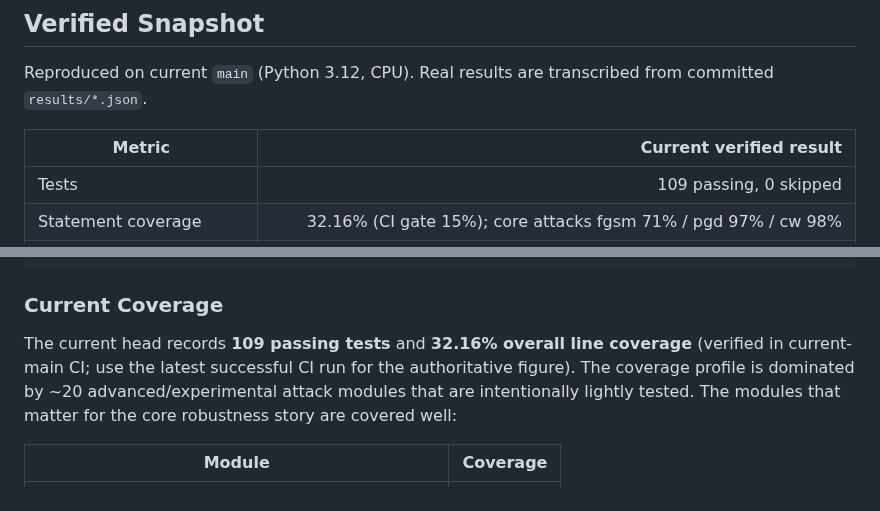
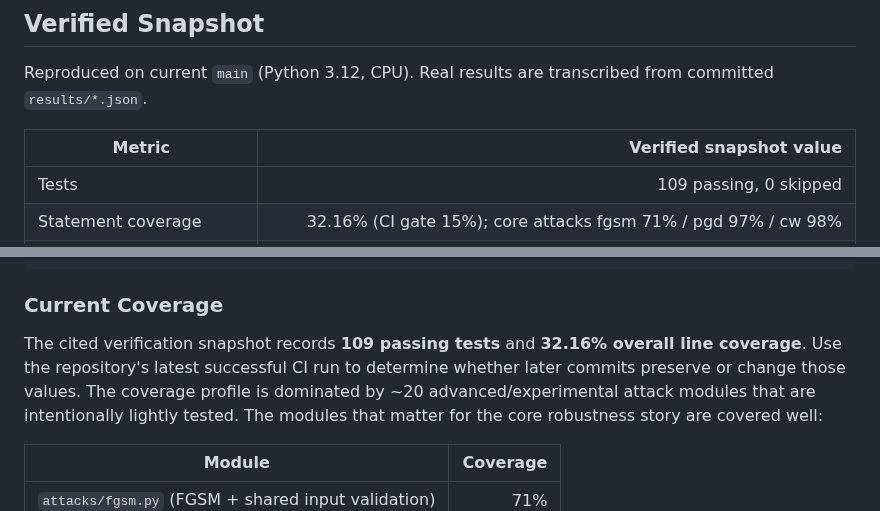
Before and after one commit to poojakira/adversarial-ml-lab, a Markdown page: README.md, 2 parts joined by grey strips. Drawn GitHub-style.

Commit message:
docs: remove stale current-metric wording (#43)

```diff
--- a/README.md
+++ b/README.md
@@ -28,7 +28,7 @@
 
 Reproduced on current `main` (Python 3.12, CPU). Real results are transcribed from committed `results/*.json`.
 
-| Metric | Current verified result |
+| Metric | Verified snapshot value |
 |---|---:|
 | Tests | 109 passing, 0 skipped |
 | Statement coverage | 32.16% (CI gate 15%); core attacks fgsm 71% / pgd 97% / cw 98% |
@@ -268,8 +268,7 @@ make verify     # Full check: lint + test + build + security
 
 ### Current Coverage
 
-The current head records **109 passing tests** and **32.16% overall line coverage** (verified in current-main CI; use the latest successful CI run
-for the authoritative figure). The coverage profile is
+The cited verification snapshot records **109 passing tests** and **32.16% overall line coverage**. Use the repository's latest successful CI run to determine whether later commits preserve or change those values. The coverage profile is
 dominated by ~20 advanced/experimental attack modules that are intentionally
 lightly tested. The modules that matter for the core robustness story are
 covered well:
```
